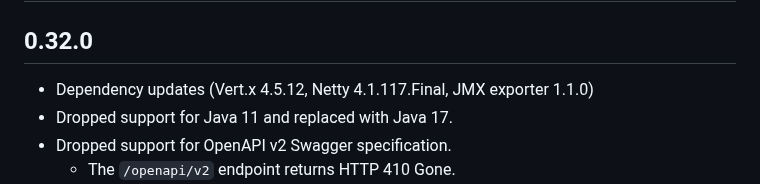
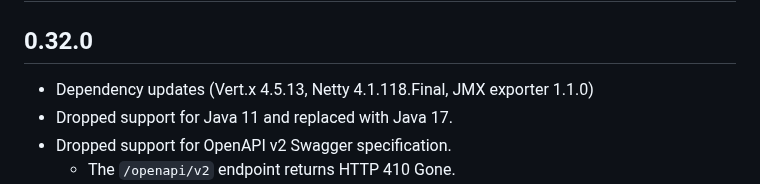
Before and after one commit to strimzi/strimzi-kafka-bridge, a Markdown page: CHANGELOG.md, the part around the change. Rendered like a GitHub page.

Commit message:
Updated CHANGELOG
Signed-off-by: Paolo Patierno <ppatierno@live.com>

```diff
--- a/CHANGELOG.md
+++ b/CHANGELOG.md
@@ -2,7 +2,7 @@
 
 ## 0.32.0
 
-* Dependency updates (Vert.x 4.5.12, Netty 4.1.117.Final, JMX exporter 1.1.0)
+* Dependency updates (Vert.x 4.5.13, Netty 4.1.118.Final, JMX exporter 1.1.0)
 * Dropped support for Java 11 and replaced with Java 17.
 * Dropped support for OpenAPI v2 Swagger specification.
   * The `/openapi/v2` endpoint returns HTTP 410 Gone.
```
